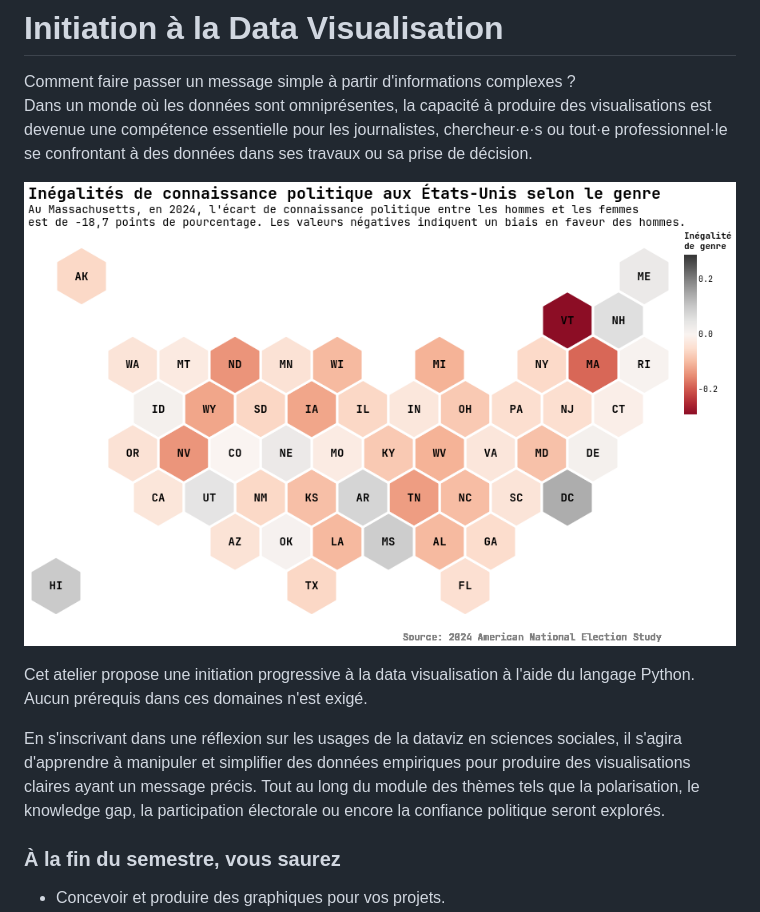
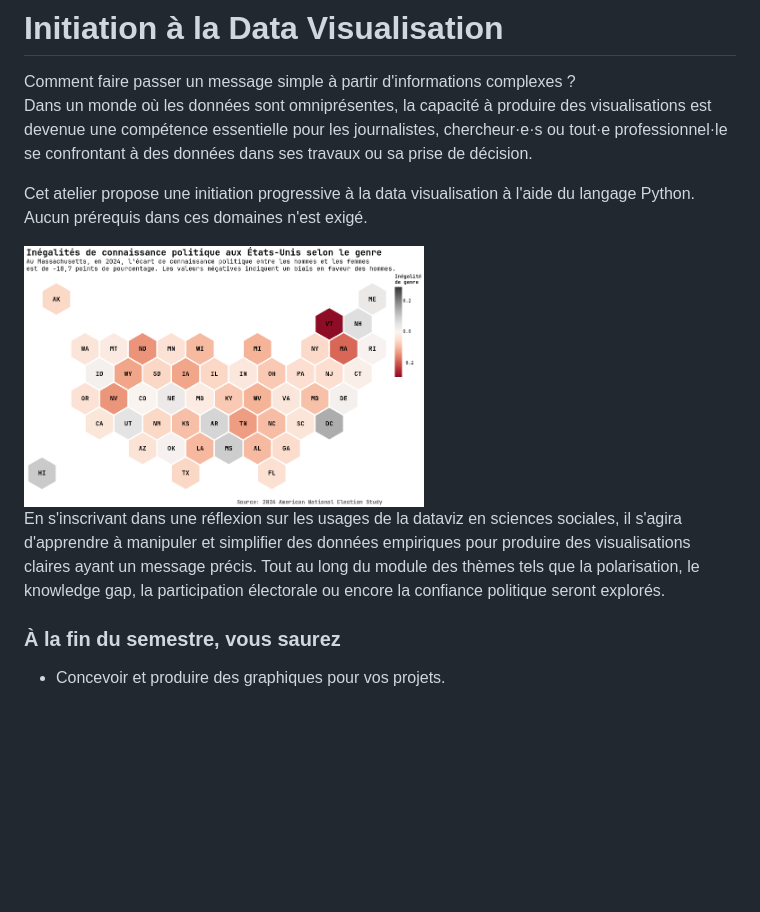
Before and after one commit to mickaeltemporao/data-viz-spb, a Markdown page: README.md, the part around the change. Drawn GitHub-style; blank space fills up the shorter version.

Commit message:
test with html

```diff
--- a/README.md
+++ b/README.md
@@ -3,11 +3,12 @@
 Comment faire passer un message simple à partir d'informations complexes ?
 Dans un monde où les données sont omniprésentes, la capacité à produire des visualisations est devenue une compétence essentielle pour les journalistes, chercheur·e·s ou tout·e professionnel·le se confrontant à des données dans ses travaux ou sa prise de décision.
 
- ![Data Viz](figures/visualization.png)
-
 Cet atelier propose une initiation progressive à la data visualisation à l'aide du langage Python. Aucun prérequis dans ces domaines n'est exigé.
 
+<img src="figures/visualization.png" width="400" />
+
 En s'inscrivant dans une réflexion sur les usages de la dataviz en sciences sociales, il s'agira d'apprendre à manipuler et simplifier des données empiriques pour produire des visualisations claires ayant un message précis. Tout au long du module des thèmes tels que la polarisation, le knowledge gap, la participation électorale ou encore la confiance politique seront explorés.
+
 
 ### À la fin du semestre, vous saurez
 
```
